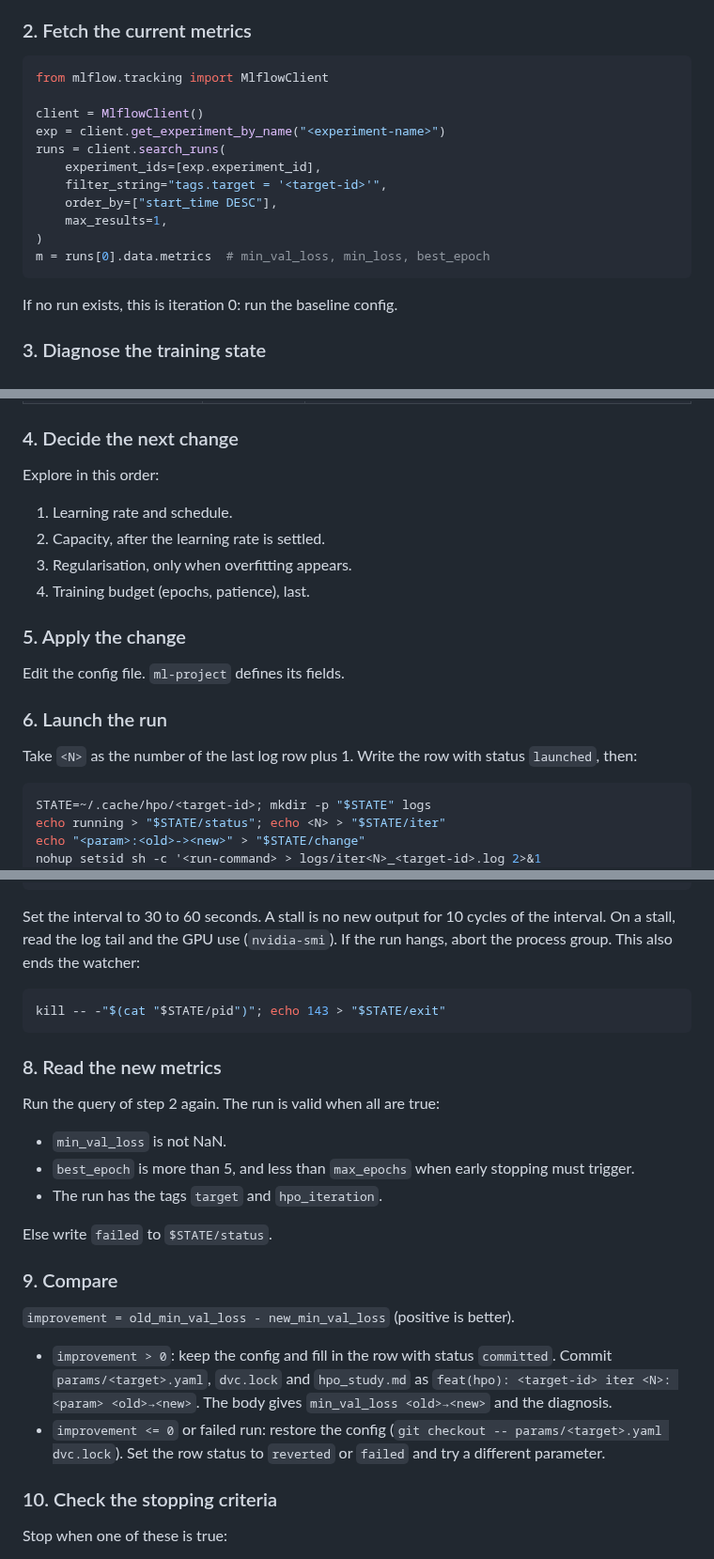
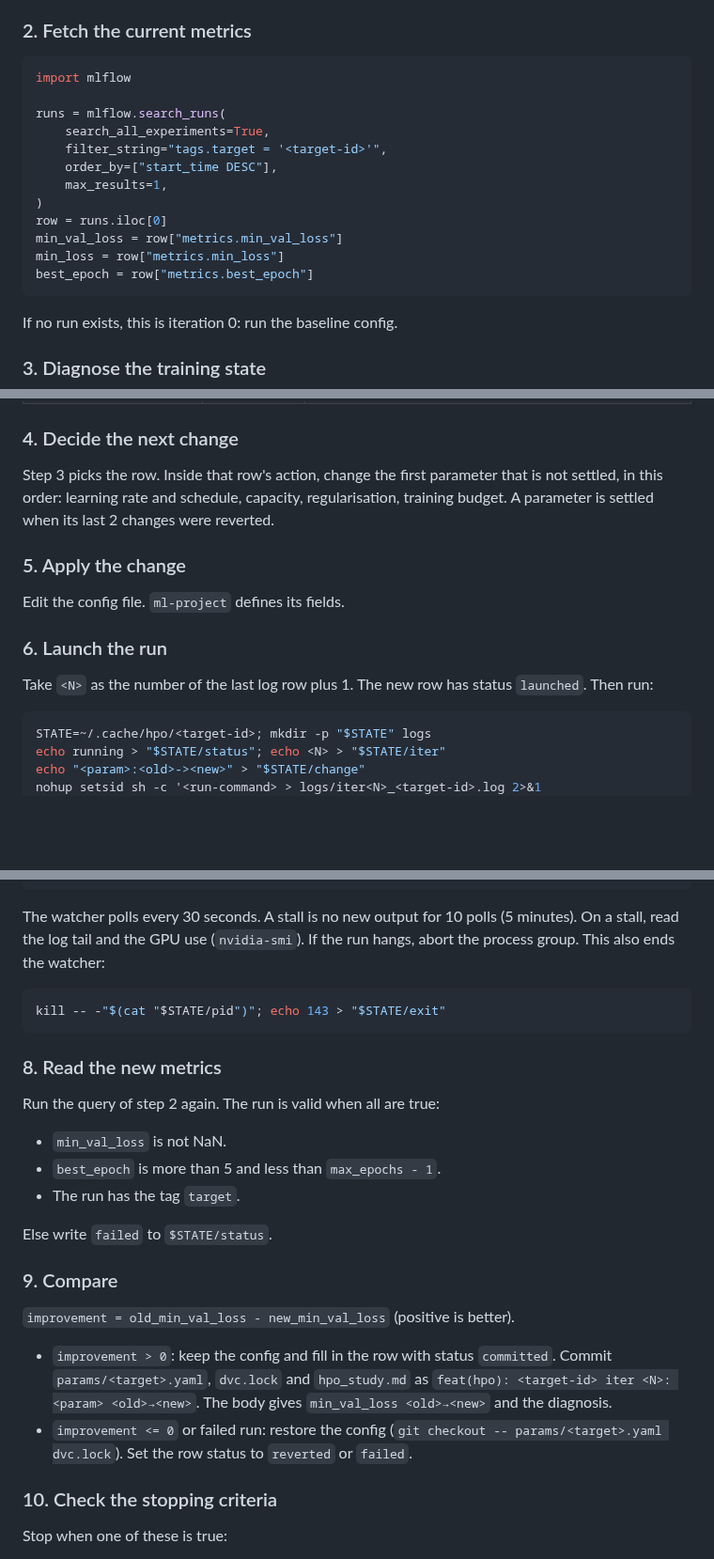
Before and after one commit to MArpogaus/agent_skills, a Markdown page: skills/auto-hpo-studies/SKILL.md, 3 parts joined by grey strips. Shown at 94% size. Rendered like a GitHub page; blank space fills up the shorter version.

Commit message:
docs(auto-hpo-studies): review round 4 fixes

````diff
--- a/skills/auto-hpo-studies/SKILL.md
+++ b/skills/auto-hpo-studies/SKILL.md
@@ -70,17 +69,18 @@ uses the row format below, not the manual study format of
 ### 2. Fetch the current metrics
 
 ```python
-from mlflow.tracking import MlflowClient
+import mlflow
 
-client = MlflowClient()
-exp = client.get_experiment_by_name("<experiment-name>")
-runs = client.search_runs(
-    experiment_ids=[exp.experiment_id],
+runs = mlflow.search_runs(
+    search_all_experiments=True,
     filter_string="tags.target = '<target-id>'",
     order_by=["start_time DESC"],
     max_results=1,
 )
-m = runs[0].data.metrics  # min_val_loss, min_loss, best_epoch
+row = runs.iloc[0]
+min_val_loss = row["metrics.min_val_loss"]
+min_loss = row["metrics.min_loss"]
+best_epoch = row["metrics.best_epoch"]
 ```
 
 If no run exists, this is iteration 0: run the baseline config.
@@ -98,12 +98,10 @@ If no run exists, this is iteration 0: run the baseline config.
 
 ### 4. Decide the next change
 
-Explore in this order:
-
-1. Learning rate and schedule.
-2. Capacity, after the learning rate is settled.
-3. Regularisation, only when overfitting appears.
-4. Training budget (epochs, patience), last.
+Step 3 picks the row. Inside that row's action, change the first
+parameter that is not settled, in this order: learning rate and
+schedule, capacity, regularisation, training budget. A parameter is
+settled when its last 2 changes were reverted.
 
 ### 5. Apply the change
 
@@ -111,8 +109,8 @@ Edit the config file. `ml-project` defines its fields.
 
 ### 6. Launch the run
 
-Take `<N>` as the number of the last log row plus 1. Write the row
-with status `launched`, then:
+Take `<N>` as the number of the last log row plus 1. The new row has
+status `launched`. Then run:
 
 ```bash
 STATE=~/.cache/hpo/<target-id>; mkdir -p "$STATE" logs
@@ -145,9 +143,8 @@ done
     || echo failed > "$STATE/status"
 ```
 
-Set the interval to 30 to 60 seconds. A stall is no new output for
-10 cycles of the interval. On a stall, read the log tail
-and the GPU use (`nvidia-smi`). If the run hangs, abort the process
+The watcher polls every 30 seconds. A stall is no new output for 10
+polls (5 minutes). On a stall, read the log tail and the GPU use (`nvidia-smi`). If the run hangs, abort the process
 group. This also ends the watcher:
 
 ```bash
@@ -159,9 +156,8 @@ kill -- -"$(cat "$STATE/pid")"; echo 143 > "$STATE/exit"
 Run the query of step 2 again. The run is valid when all are true:
 
 - `min_val_loss` is not NaN.
-- `best_epoch` is more than 5, and less than `max_epochs` when early
-  stopping must trigger.
-- The run has the tags `target` and `hpo_iteration`.
+- `best_epoch` is more than 5 and less than `max_epochs - 1`.
+- The run has the tag `target`.
 
 Else write `failed` to `$STATE/status`.
 
@@ -177,7 +173,7 @@ better).
   gives `min_val_loss <old>→<new>` and the diagnosis.
 - `improvement <= 0` or failed run: restore the config
   (`git checkout -- params/<target>.yaml dvc.lock`). Set the row
-  status to `reverted` or `failed` and try a different parameter.
+  status to `reverted` or `failed`.
 
 ### 10. Check the stopping criteria
 
````
Also changed, not shown: other parts of skills/auto-hpo-studies/SKILL.md (+8 -7 lines).
